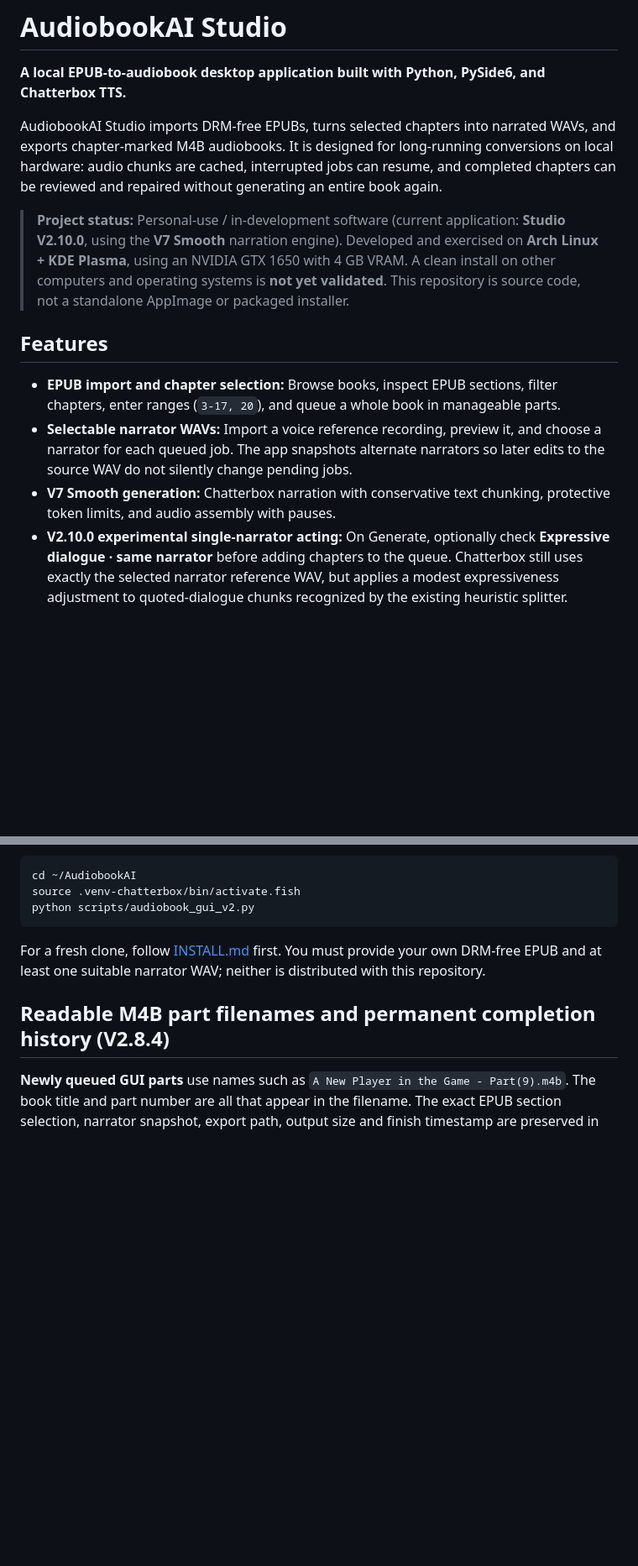
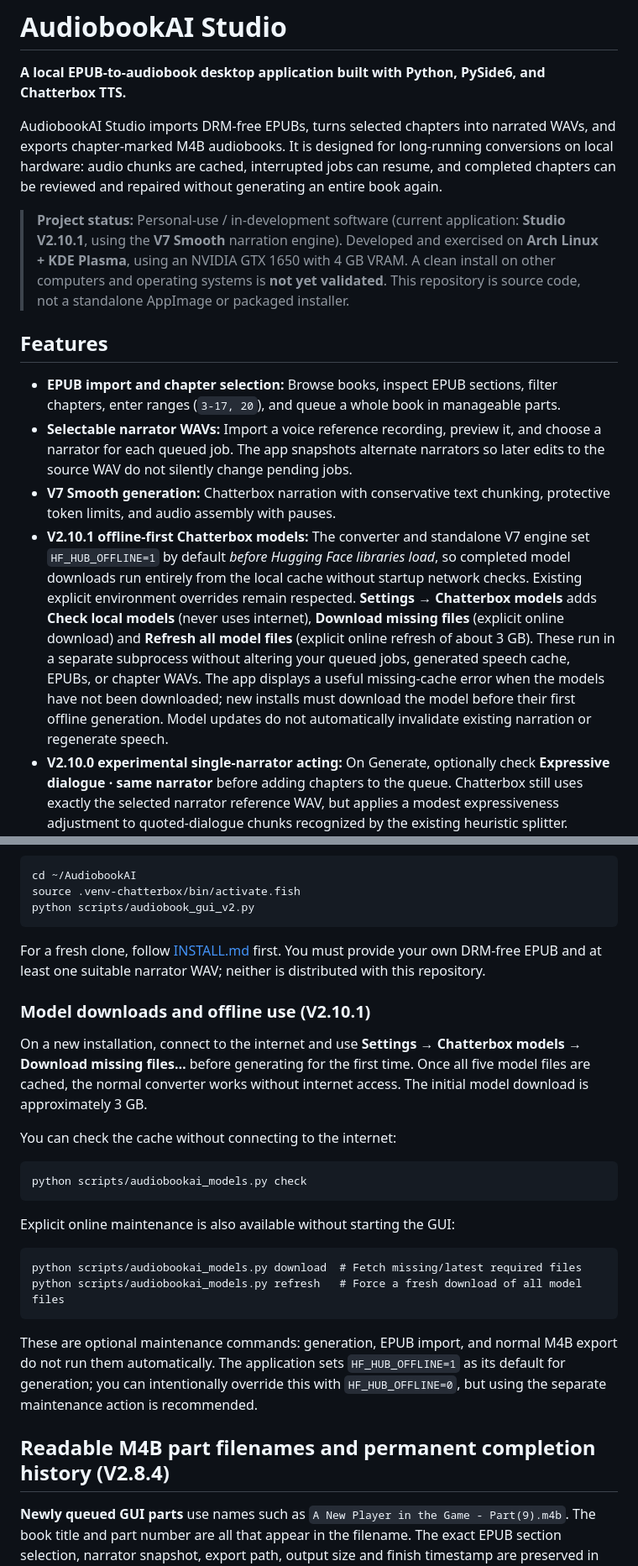
Before and after one commit to howellg/AudiobookAI, a Markdown page: README.md, 2 parts joined by grey strips. Shown at 84% size. GitHub-like rendering; blank space fills up the shorter version.

Commit message:
Document V2.10.1 offline-first generation and explicit online model maintenance

````diff
--- a/README.md
+++ b/README.md
@@ -4,13 +4,14 @@
 
 AudiobookAI Studio imports DRM-free EPUBs, turns selected chapters into narrated WAVs, and exports chapter-marked M4B audiobooks. It is designed for long-running conversions on local hardware: audio chunks are cached, interrupted jobs can resume, and completed chapters can be reviewed and repaired without generating an entire book again.
 
-> **Project status:** Personal-use / in-development software (current application: **Studio V2.10.0**, using the **V7 Smooth** narration engine). Developed and exercised on **Arch Linux + KDE Plasma**, using an NVIDIA GTX 1650 with 4 GB VRAM. A clean install on other computers and operating systems is **not yet validated**. This repository is source code, not a standalone AppImage or packaged installer.
+> **Project status:** Personal-use / in-development software (current application: **Studio V2.10.1**, using the **V7 Smooth** narration engine). Developed and exercised on **Arch Linux + KDE Plasma**, using an NVIDIA GTX 1650 with 4 GB VRAM. A clean install on other computers and operating systems is **not yet validated**. This repository is source code, not a standalone AppImage or packaged installer.
 
 ## Features
 
 - **EPUB import and chapter selection:** Browse books, inspect EPUB sections, filter chapters, enter ranges (`3-17, 20`), and queue a whole book in manageable parts.
 - **Selectable narrator WAVs:** Import a voice reference recording, preview it, and choose a narrator for each queued job. The app snapshots alternate narrators so later edits to the source WAV do not silently change pending jobs.
 - **V7 Smooth generation:** Chatterbox narration with conservative text chunking, protective token limits, and audio assembly with pauses.
+- **V2.10.1 offline-first Chatterbox models:** The converter and standalone V7 engine set `HF_HUB_OFFLINE=1` by default *before Hugging Face libraries load*, so completed model downloads run entirely from the local cache without startup network checks. Existing explicit environment overrides remain respected. **Settings → Chatterbox models** adds **Check local models** (never uses internet), **Download missing files** (explicit online download) and **Refresh all model files** (explicit online refresh of about 3 GB). These run in a separate subprocess without altering your queued jobs, generated speech cache, EPUBs, or chapter WAVs. The app displays a useful missing-cache error when the models have not been downloaded; new installs must download the model before their first offline generation. Model updates do not automatically invalidate existing narration or regenerate speech.
 - **V2.10.0 experimental single-narrator acting:** On Generate, optionally check **Expressive dialogue · same narrator** before adding chapters to the queue. Chatterbox still uses exactly the selected narrator reference WAV, but applies a modest expressiveness adjustment to quoted-dialogue chunks recognized by the existing heuristic splitter. Normal prose and all default jobs retain their original acoustic settings and cache identities. The mode is frozen in each SQLite queue job and preserved by the headless runner and completed-part receipts. Expressive chapter WAVs/manifests are stored under `performances/expressive/` so they do not overwrite the ordinary narrator edition. Review, Read Along, Quality Control, Book Integrity, Archive, and full-book export can discover the separate edition. **Limitations:** This does not detect character identities, add character-specific pitches/accents, or necessarily classify embedded/multisentence dialogue perfectly; review a short sample before queueing a novel. The effect is not guaranteed to sound better for every reference voice.
 - **Resume and recovery:** Reuse cached speech chunks after interruptions; automatically retry and split chunks in some recoverable generation failures.
 - **Audio review and editing:** Inspect completed chapter audio, edit the spoken text for individual chunks, generate alternate takes, restore previous takes, and rebuild audio from saved recordings.
@@ -46,6 +47,25 @@ python scripts/audiobook_gui_v2.py
 ```
 
 For a fresh clone, follow [INSTALL.md](INSTALL.md) first. You must provide your own DRM-free EPUB and at least one suitable narrator WAV; neither is distributed with this repository.
+
+### Model downloads and offline use (V2.10.1)
+
+On a new installation, connect to the internet and use **Settings → Chatterbox models → Download missing files…** before generating for the first time. Once all five model files are cached, the normal converter works without internet access. The initial model download is approximately 3 GB.
+
+You can check the cache without connecting to the internet:
+
+```fish
+python scripts/audiobookai_models.py check
+```
+
+Explicit online maintenance is also available without starting the GUI:
+
+```fish
+python scripts/audiobookai_models.py download  # Fetch missing/latest required files
+python scripts/audiobookai_models.py refresh   # Force a fresh download of all model files
+```
+
+These are optional maintenance commands: generation, EPUB import, and normal M4B export do not run them automatically. The application sets `HF_HUB_OFFLINE=1` as its default for generation; you can intentionally override this with `HF_HUB_OFFLINE=0`, but using the separate maintenance action is recommended.
 
 ## Readable M4B part filenames and permanent completion history (V2.8.4)
 
````
